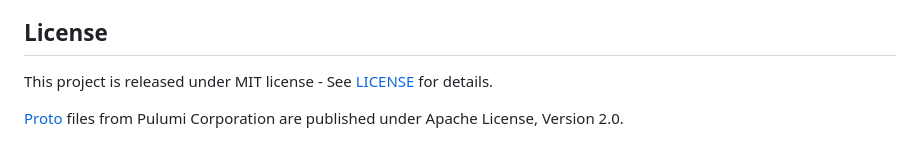
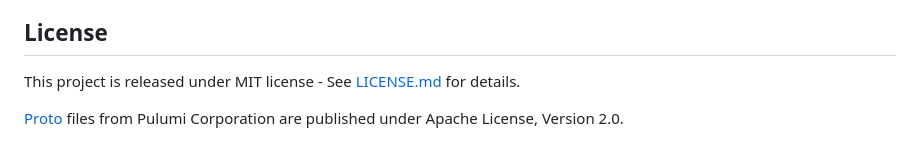
Before and after one commit to s-celles/Pulumi.jl, a Markdown page: README.md, the part around the change. Drawn GitHub-style.

Commit message:
chore: rename LICENSE to LICENSE.md
Assisted-by: AI

```diff
--- a/README.md
+++ b/README.md
@@ -144,6 +144,6 @@ Pulumi.jl/
 
 ## License
 
-This project is released under MIT license - See [LICENSE](./LICENSE) for details.
+This project is released under MIT license - See [LICENSE.md](./LICENSE.md) for details.
 
 [Proto](https://protobuf.dev/programming-guides/proto3/) files from Pulumi Corporation are published under Apache License, Version 2.0.
```
